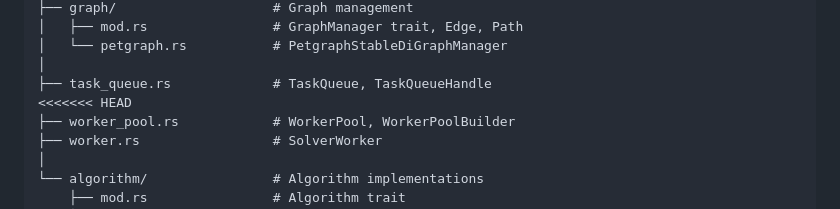
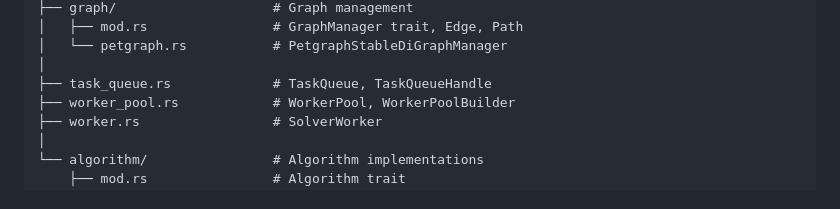
Before and after one commit to propeller-heads/fynd, a Markdown page: docs/ARCHITECTURE.md, the part around the change. Drawn GitHub-style.

Commit message:
docs: remove git rebasing annotation

```diff
--- a/docs/ARCHITECTURE.md
+++ b/docs/ARCHITECTURE.md
@@ -566,7 +566,6 @@ src/
 │   └── petgraph.rs           # PetgraphStableDiGraphManager
 │
 ├── task_queue.rs             # TaskQueue, TaskQueueHandle
-<<<<<<< HEAD
 ├── worker_pool.rs            # WorkerPool, WorkerPoolBuilder
 ├── worker.rs                 # SolverWorker
 │
```
